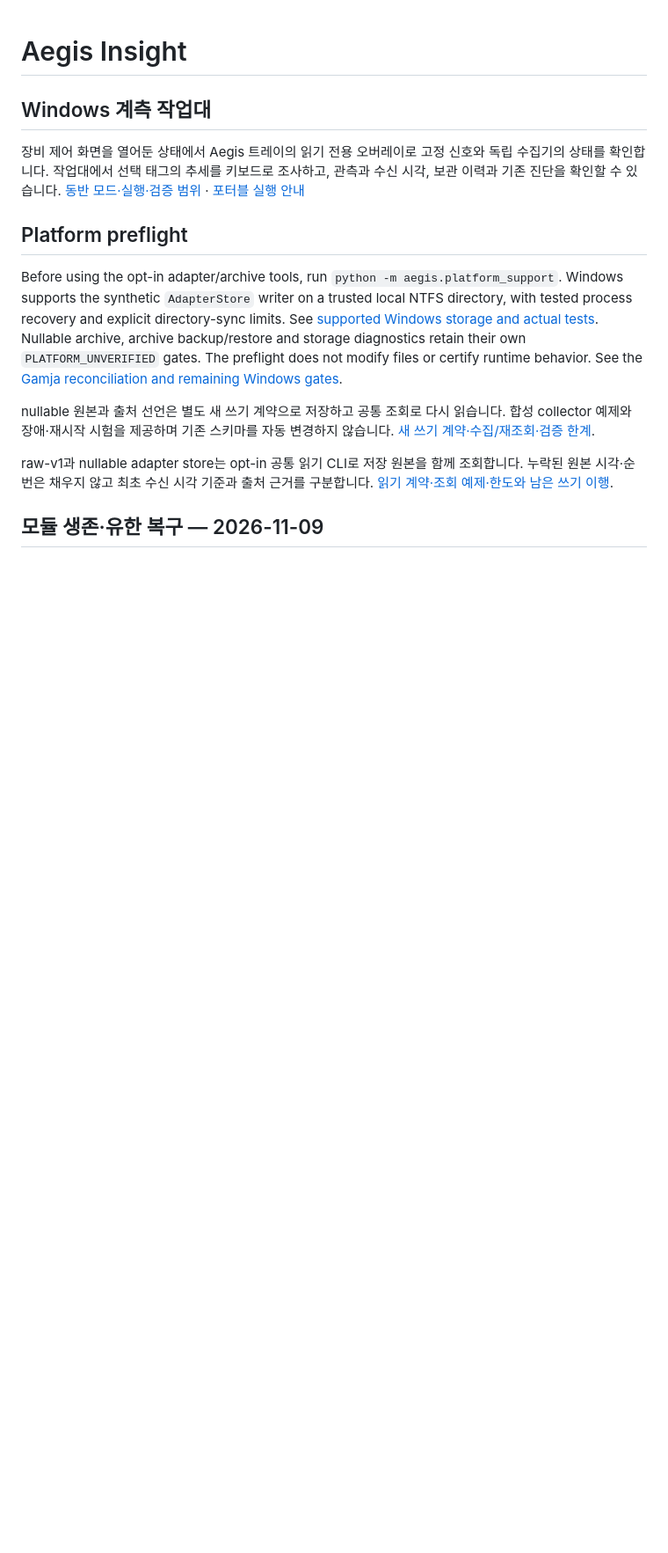
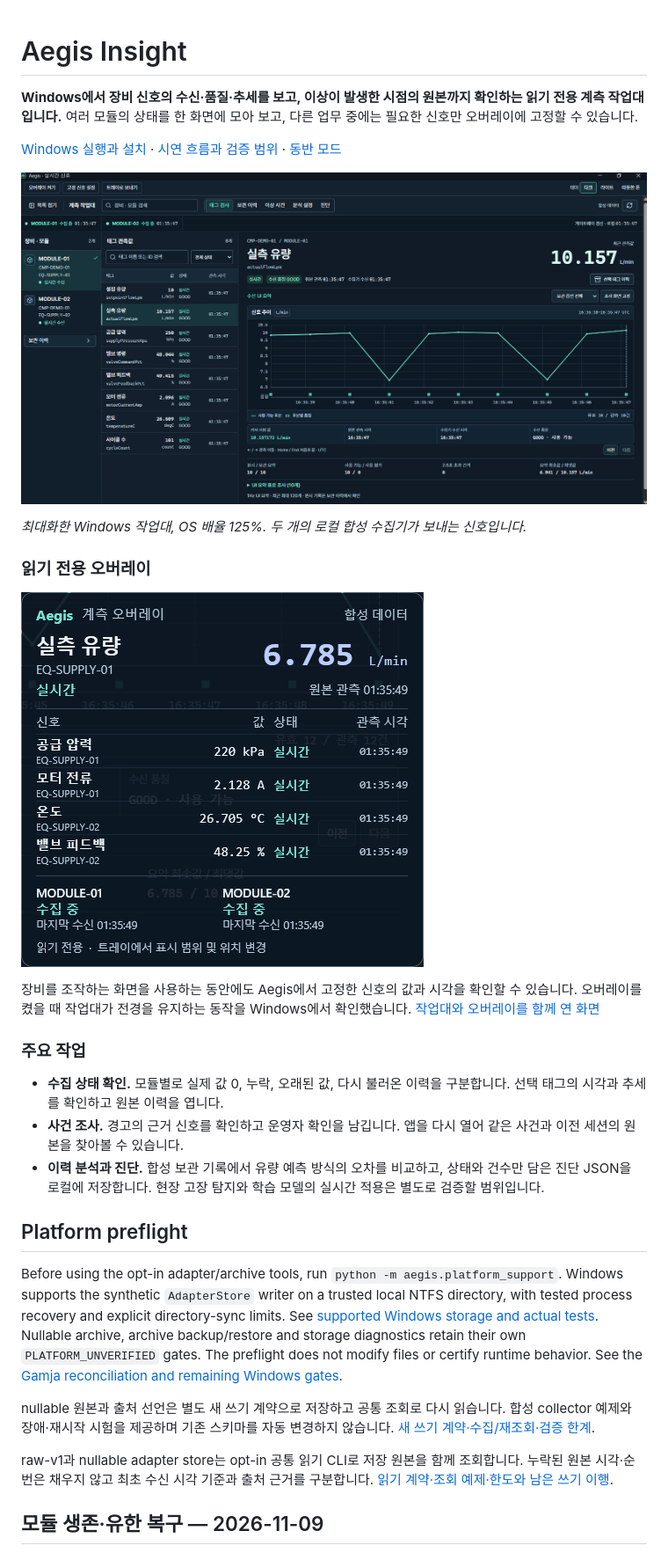
Before and after one commit to KIMJINWOO0548/Aegis, a Markdown page: README.md, the part around one of its changes. Shown at 88% size. Rendered like a GitHub page; pictures changed too: docs/images/windows-workbench/aegis-main.png (added), docs/images/windows-workbench/aegis-overlay.png (added); blank space fills up the shorter version.

Commit message:
Show the full Windows workbench and companion overlay

```diff
--- a/README.md
+++ b/README.md
@@ -1,9 +1,24 @@
 # Aegis Insight
 
-## Windows 계측 작업대
+**Windows에서 장비 신호의 수신·품질·추세를 보고, 이상이 발생한 시점의 원본까지 확인하는 읽기 전용 계측 작업대입니다.** 여러 모듈의 상태를 한 화면에 모아 보고, 다른 업무 중에는 필요한 신호만 오버레이에 고정할 수 있습니다.
 
-장비 제어 화면을 열어둔 상태에서 Aegis 트레이의 읽기 전용 오버레이로 고정 신호와 독립 수집기의 상태를 확인합니다. 작업대에서 선택 태그의 추세를 키보드로 조사하고, 관측과 수신 시각, 보관 이력과 기존 진단을 확인할 수 있습니다.
-[동반 모드·실행·검증 범위](docs/WINDOWS_COMPANION.md) · [포터블 실행 안내](scripts/windows_release/README.ko.md)
+[Windows 실행과 설치](scripts/windows_release/README.ko.md) · [시연 흐름과 검증 범위](docs/PORTFOLIO_WINDOWS.md) · [동반 모드](docs/WINDOWS_COMPANION.md)
+
+![Aegis Windows 메인 작업대. 왼쪽에서 장비 모듈과 태그를 선택하면 오른쪽에서 합성 유량과 추세를 본다.](docs/images/windows-workbench/aegis-main.png)
+
+*최대화한 Windows 작업대, OS 배율 125%. 두 개의 로컬 합성 수집기가 보내는 신호입니다.*
+
+### 읽기 전용 오버레이
+
+![Aegis 오버레이의 합성 유량과 고정한 압력, 전류, 온도, 밸브 피드백](docs/images/windows-workbench/aegis-overlay.png)
+
+장비를 조작하는 화면을 사용하는 동안에도 Aegis에서 고정한 신호의 값과 시각을 확인할 수 있습니다. 오버레이를 켰을 때 작업대가 전경을 유지하는 동작을 Windows에서 확인했습니다. [작업대와 오버레이를 함께 연 화면](docs/images/windows-workbench/aegis-workbench-with-overlay.png)
+
+### 주요 작업
+
+- **수집 상태 확인.** 모듈별로 실제 값 0, 누락, 오래된 값, 다시 불러온 이력을 구분합니다. 선택 태그의 시각과 추세를 확인하고 원본 이력을 엽니다.
+- **사건 조사.** 경고의 근거 신호를 확인하고 운영자 확인을 남깁니다. 앱을 다시 열어 같은 사건과 이전 세션의 원본을 찾아볼 수 있습니다.
+- **이력 분석과 진단.** 합성 보관 기록에서 유량 예측 방식의 오차를 비교하고, 상태와 건수만 담은 진단 JSON을 로컬에 저장합니다. 현장 고장 탐지와 학습 모델의 실시간 적용은 별도로 검증할 범위입니다.
 
 ## Platform preflight
 
```
Also changed, not shown: other parts of README.md (+2 -2 lines), docs/PORTFOLIO_WINDOWS.md (added, +22 -0 lines), docs/images/windows-workbench/aegis-workbench-with-overlay.png (added).
